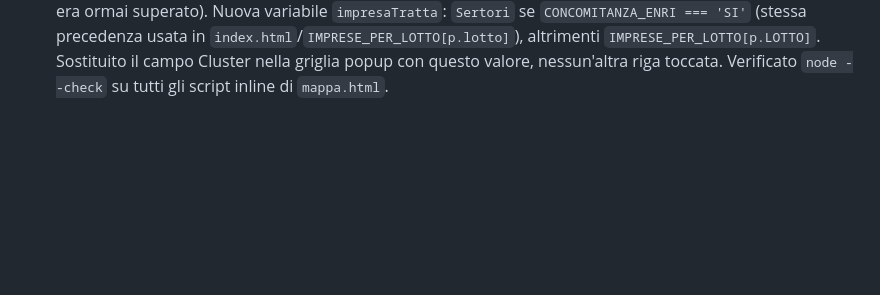
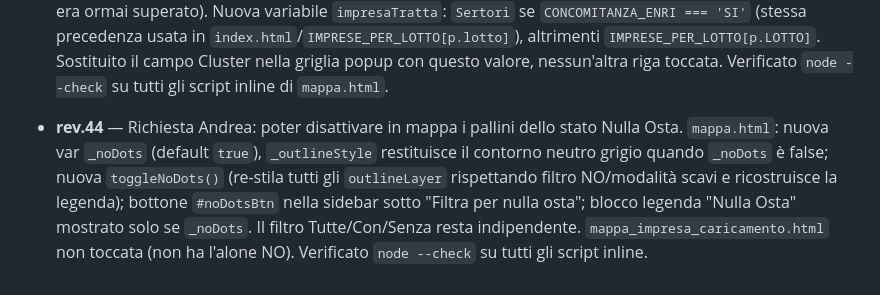
Before and after one commit to ENRI-RDS/QTS_DASHBOARD, a Markdown page: AGENT_BRIEF.md, the part around the change. Drawn GitHub-style; blank space fills up the shorter version.

```diff
--- a/AGENT_BRIEF.md
+++ b/AGENT_BRIEF.md
@@ -1208,3 +1208,12 @@ Citare la sezione del brand kit pertinente quando informa una scelta di design.
   `IMPRESE_PER_LOTTO[p.LOTTO]`. Sostituito il campo Cluster nella griglia
   popup con questo valore, nessun'altra riga toccata. Verificato
   `node --check` su tutti gli script inline di `mappa.html`.
+- **rev.44** — Richiesta Andrea: poter disattivare in mappa i pallini dello
+  stato Nulla Osta. `mappa.html`: nuova var `_noDots` (default `true`),
+  `_outlineStyle` restituisce il contorno neutro grigio quando `_noDots` è
+  false; nuova `toggleNoDots()` (re-stila tutti gli `outlineLayer` rispettando
+  filtro NO/modalità scavi e ricostruisce la legenda); bottone `#noDotsBtn`
+  nella sidebar sotto "Filtra per nulla osta"; blocco legenda "Nulla Osta"
+  mostrato solo se `_noDots`. Il filtro Tutte/Con/Senza resta indipendente.
+  `mappa_impresa_caricamento.html` non toccata (non ha l'alone NO).
+  Verificato `node --check` su tutti gli script inline.
```
